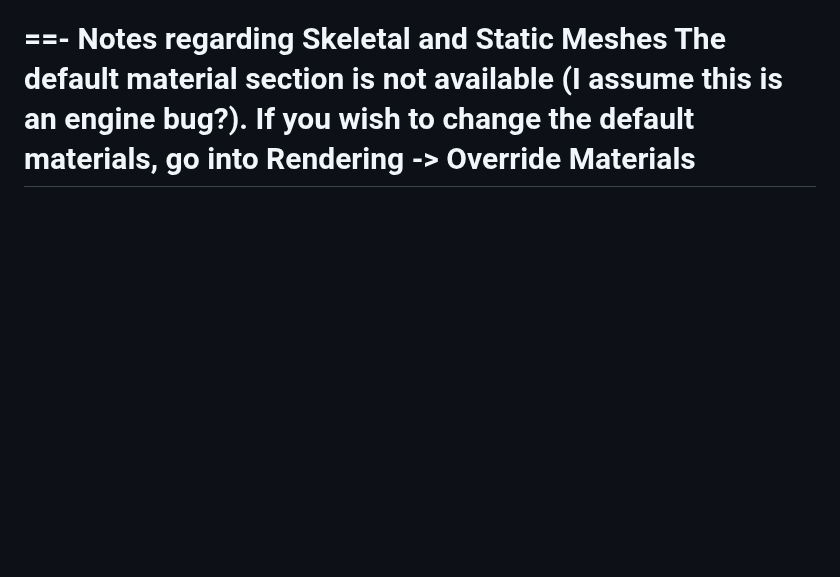
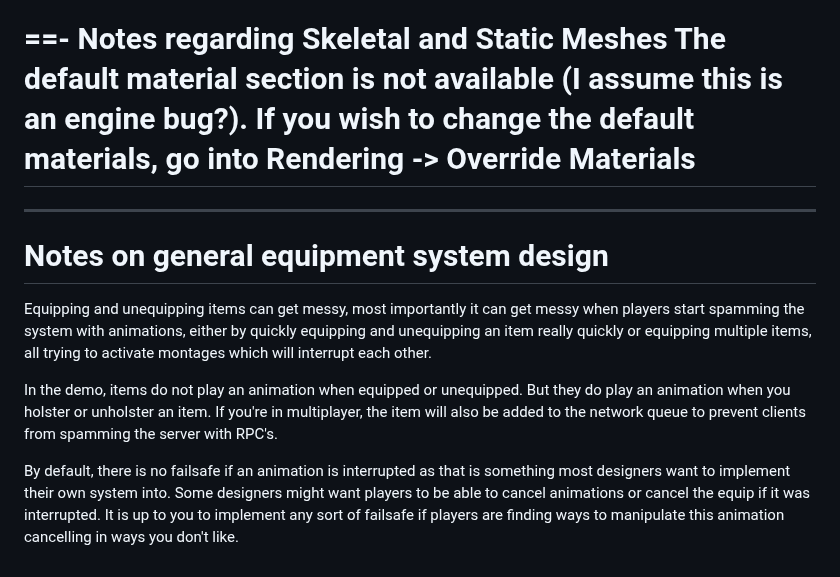
Before and after one commit to Inventoryframework/inventoryframework.github.io, a Markdown page: Introduction/FirstSteps/EquippingAndUnequippingItems.md, the part around one of its changes. GitHub-like rendering; blank space fills up the shorter version.

```diff
--- a/Introduction/FirstSteps/EquippingAndUnequippingItems.md
+++ b/Introduction/FirstSteps/EquippingAndUnequippingItems.md
@@ -36,3 +36,11 @@ For skeletal and static meshes, you gain access to most settings you would have
 ==- Notes regarding Skeletal and Static Meshes
 The default material section is not available (I assume this is an engine bug?). If you wish to change the default materials, go into Rendering -> Override Materials
 ===
+
+---
+# Notes on general equipment system design
+Equipping and unequipping items can get messy, most importantly it can get messy when players start spamming the system with animations, either by quickly equipping and unequipping an item really quickly or equipping multiple items, all trying to activate montages which will interrupt each other.
+
+In the demo, items do not play an animation when equipped or unequipped. But they do play an animation when you holster or unholster an item. If you're in multiplayer, the item will also be added to the network queue to prevent clients from spamming the server with RPC's.
+
+By default, there is no failsafe if an animation is interrupted as that is something most designers want to implement their own system into. Some designers might want players to be able to cancel animations or cancel the equip if it was interrupted. It is up to you to implement any sort of failsafe if players are finding ways to manipulate this animation cancelling in ways you don't like.
```
Also changed, not shown: other parts of Introduction/FirstSteps/EquippingAndUnequippingItems.md (+1 -1 lines).
